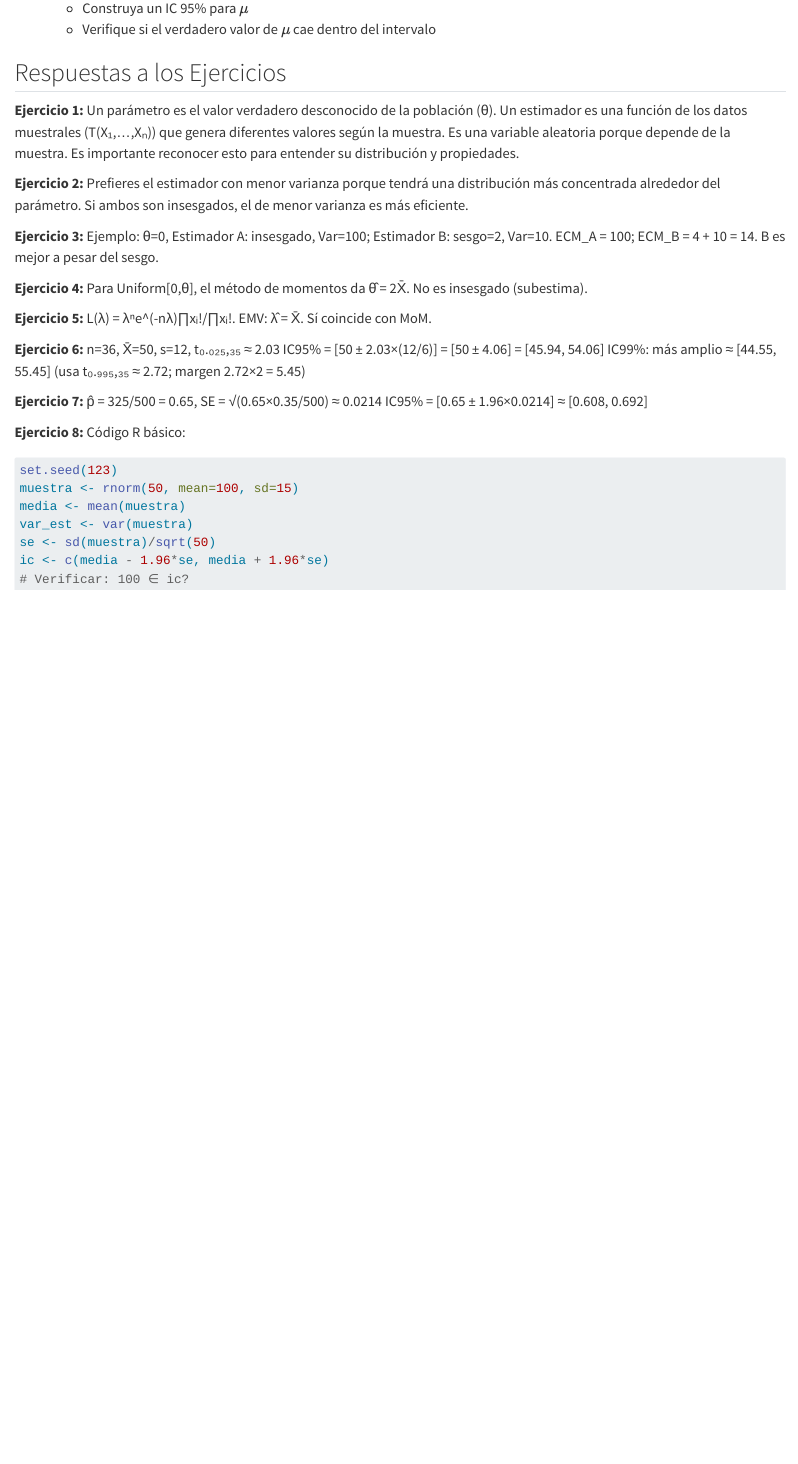
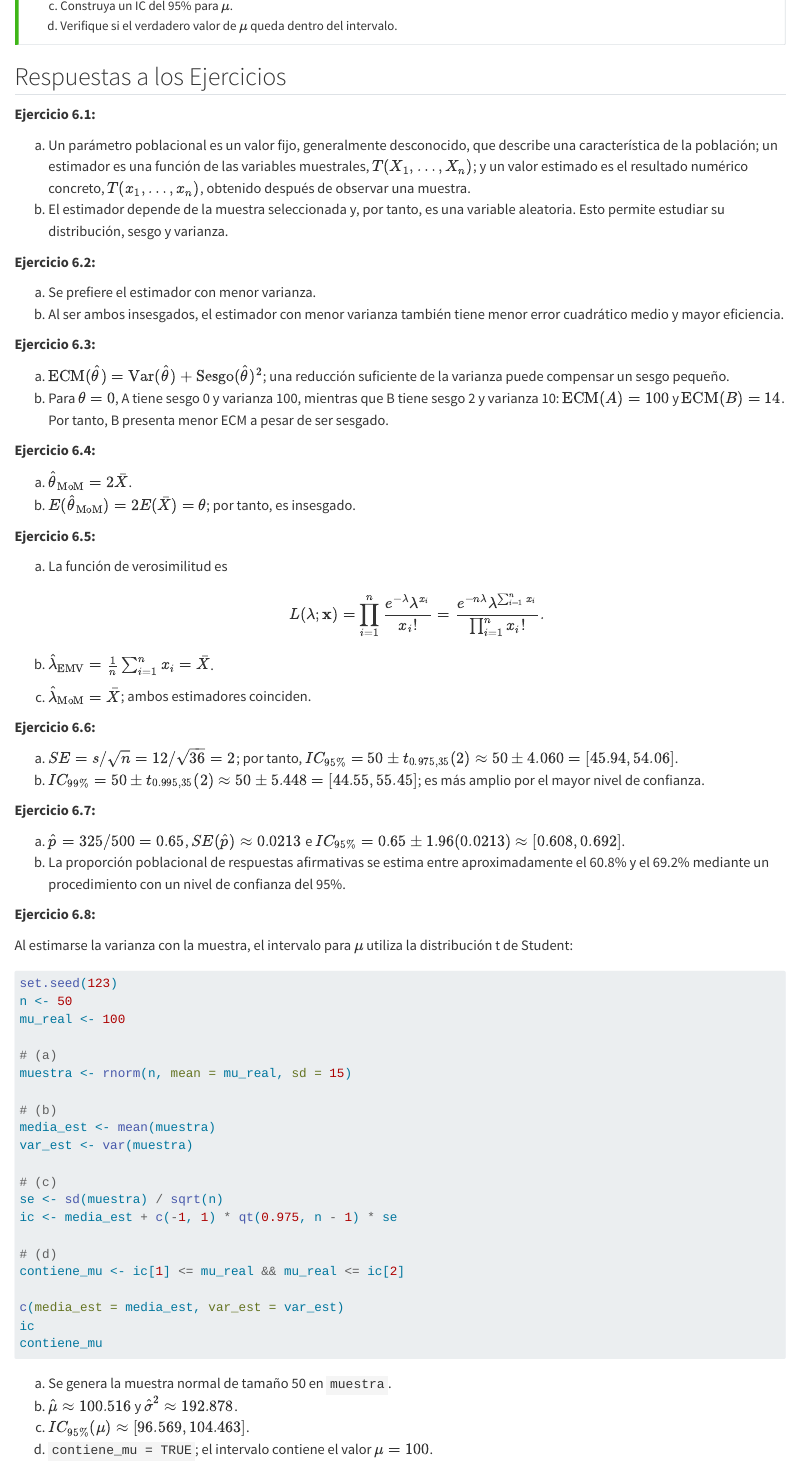
Before and after one commit to migariane/MatematicaEstadisticaMedicinaR, a Quarto document (chapters/semana06.qmd): the page in a window 1100 px wide, from 1610 px down before the commit and from 2090 px down after it, so that both start at the same text. Rendered offline with R 4.5, knitr and Pandoc in place of Quarto, with nearby package versions; some code elsewhere in the file could not run offline.

Commit message:
fix: correct Week 6 exercise answers and structure

````diff
--- a/chapters/semana06.qmd
+++ b/chapters/semana06.qmd
@@ -843,2 +849,0 @@ El cálculo del tamaño muestral cuantifica el coste estadístico de incrementar
-   - Construya un IC 95% para $\mu$
-   - Verifique si el verdadero valor de $\mu$ cae dentro del intervalo
@@ -845,30 +885,81 @@ El cálculo del tamaño muestral cuantifica el coste estadístico de incrementar
+(c) Construya un IC del 95% para $\mu$.
+(d) Verifique si el verdadero valor de $\mu$ queda dentro del intervalo.
+:::
 
 ## Respuestas a los Ejercicios {#sec-semana06-respuestas}
 
-**Ejercicio 1:** Un parámetro es el valor verdadero desconocido de la población (θ). Un estimador es una función de los datos muestrales (T(X₁,...,Xₙ)) que genera diferentes valores según la muestra. Es una variable aleatoria porque depende de la muestra. Es importante reconocer esto para entender su distribución y propiedades.
+**Ejercicio 6.1:**
 
-**Ejercicio 2:** Prefieres el estimador con menor varianza porque tendrá una distribución más concentrada alrededor del parámetro. Si ambos son insesgados, el de menor varianza es más eficiente.
+(a) Un parámetro poblacional es un valor fijo, generalmente desconocido, que describe una característica de la población; un estimador es una función de las variables muestrales, $T(X_1,\ldots,X_n)$; y un valor estimado es el resultado numérico concreto, $T(x_1,\ldots,x_n)$, obtenido después de observar una muestra.
+(b) El estimador depende de la muestra seleccionada y, por tanto, es una variable aleatoria. Esto permite estudiar su distribución, sesgo y varianza.
 
-**Ejercicio 3:** Ejemplo: θ=0, Estimador A: insesgado, Var=100; Estimador B: sesgo=2, Var=10. ECM_A = 100; ECM_B = 4 + 10 = 14. B es mejor a pesar del sesgo.
+**Ejercicio 6.2:**
 
-**Ejercicio 4:** Para Uniform[0,θ], el método de momentos da θ̂ = 2X̄. No es insesgado (subestima).
+(a) Se prefiere el estimador con menor varianza.
+(b) Al ser ambos insesgados, el estimador con menor varianza también tiene menor error cuadrático medio y mayor eficiencia.
 
-**Ejercicio 5:** L(λ) = λⁿe^(-nλ)∏xᵢ!/∏xᵢ!. EMV: λ̂ = X̄. Sí coincide con MoM.
+**Ejercicio 6.3:**
 
-**Ejercicio 6:** n=36, X̄=50, s=12, t₀.₀₂₅,₃₅ ≈ 2.03
-IC95% = [50 ± 2.03×(12/6)] = [50 ± 4.06] = [45.94, 54.06]
-IC99%: más amplio ≈ [44.55, 55.45] (usa t₀.₉₉₅,₃₅ ≈ 2.72; margen 2.72×2 = 5.45)
+(a) $\operatorname{ECM}(\hat{\theta})=\operatorname{Var}(\hat{\theta})+\operatorname{Sesgo}(\hat{\theta})^2$; una reducción suficiente de la varianza puede compensar un sesgo pequeño.
+(b) Para $\theta=0$, A tiene sesgo 0 y varianza 100, mientras que B tiene sesgo 2 y varianza 10: $\operatorname{ECM}(A)=100$ y $\operatorname{ECM}(B)=14$. Por tanto, B presenta menor ECM a pesar de ser sesgado.
 
-**Ejercicio 7:** p̂ = 325/500 = 0.65, SE = √(0.65×0.35/500) ≈ 0.0214
-IC95% = [0.65 ± 1.96×0.0214] ≈ [0.608, 0.692]
+**Ejercicio 6.4:**
 
-**Ejercicio 8:** Código R básico:
+(a) $\hat{\theta}_{\mathrm{MoM}}=2\bar{X}$.
+(b) $E(\hat{\theta}_{\mathrm{MoM}})=2E(\bar{X})=\theta$; por tanto, es insesgado.
+
+**Ejercicio 6.5:**
+
+(a) La función de verosimilitud es
+
+    $$
+    L(\lambda;\mathbf{x})
+    =\prod_{i=1}^{n}\frac{e^{-\lambda}\lambda^{x_i}}{x_i!}
+    =\frac{e^{-n\lambda}\lambda^{\sum_{i=1}^{n}x_i}}
+    {\prod_{i=1}^{n}x_i!}.
+    $$
+(b) $\hat{\lambda}_{\mathrm{EMV}}=\frac{1}{n}\sum_{i=1}^{n}x_i=\bar{X}$.
+(c) $\hat{\lambda}_{\mathrm{MoM}}=\bar{X}$; ambos estimadores coinciden.
+
+**Ejercicio 6.6:**
+
+(a) $SE=s/\sqrt{n}=12/\sqrt{36}=2$; por tanto, $IC_{95\%}=50\pm t_{0.975,35}(2)\approx50\pm4.060=[45.94,54.06]$.
+(b) $IC_{99\%}=50\pm t_{0.995,35}(2)\approx50\pm5.448=[44.55,55.45]$; es más amplio por el mayor nivel de confianza.
+
+**Ejercicio 6.7:**
+
+(a) $\hat{p}=325/500=0.65$, $SE(\hat{p})\approx0.0213$ e $IC_{95\%}=0.65\pm1.96(0.0213)\approx[0.608,0.692]$.
+(b) La proporción poblacional de respuestas afirmativas se estima entre aproximadamente el 60.8% y el 69.2% mediante un procedimiento con un nivel de confianza del 95%.
+
+**Ejercicio 6.8:**
+
+Al estimarse la varianza con la muestra, el intervalo para $\mu$ utiliza la distribución t de Student:
+
 ```r
 set.seed(123)
-muestra <- rnorm(50, mean=100, sd=15)
-media <- mean(muestra)
+n <- 50
+mu_real <- 100
+
+# (a)
+muestra <- rnorm(n, mean = mu_real, sd = 15)
+
+# (b)
+media_est <- mean(muestra)
 var_est <- var(muestra)
-se <- sd(muestra)/sqrt(50)
-ic <- c(media - 1.96*se, media + 1.96*se)
-# Verificar: 100 ∈ ic?
+
+# (c)
+se <- sd(muestra) / sqrt(n)
+ic <- media_est + c(-1, 1) * qt(0.975, n - 1) * se
+
+# (d)
+contiene_mu <- ic[1] <= mu_real && mu_real <= ic[2]
+
+c(media_est = media_est, var_est = var_est)
+ic
+contiene_mu
 ```
+
+(a) Se genera la muestra normal de tamaño 50 en `muestra`.
+(b) $\hat{\mu}\approx100.516$ y $\hat{\sigma}^2\approx192.878$.
+(c) $IC_{95\%}(\mu)\approx[96.569,104.463]$.
+(d) `contiene_mu = TRUE`; el intervalo contiene el valor $\mu=100$.
````
Also changed, not shown: chapters/semana06.qmd (72 more changed lines), 1 other file.
